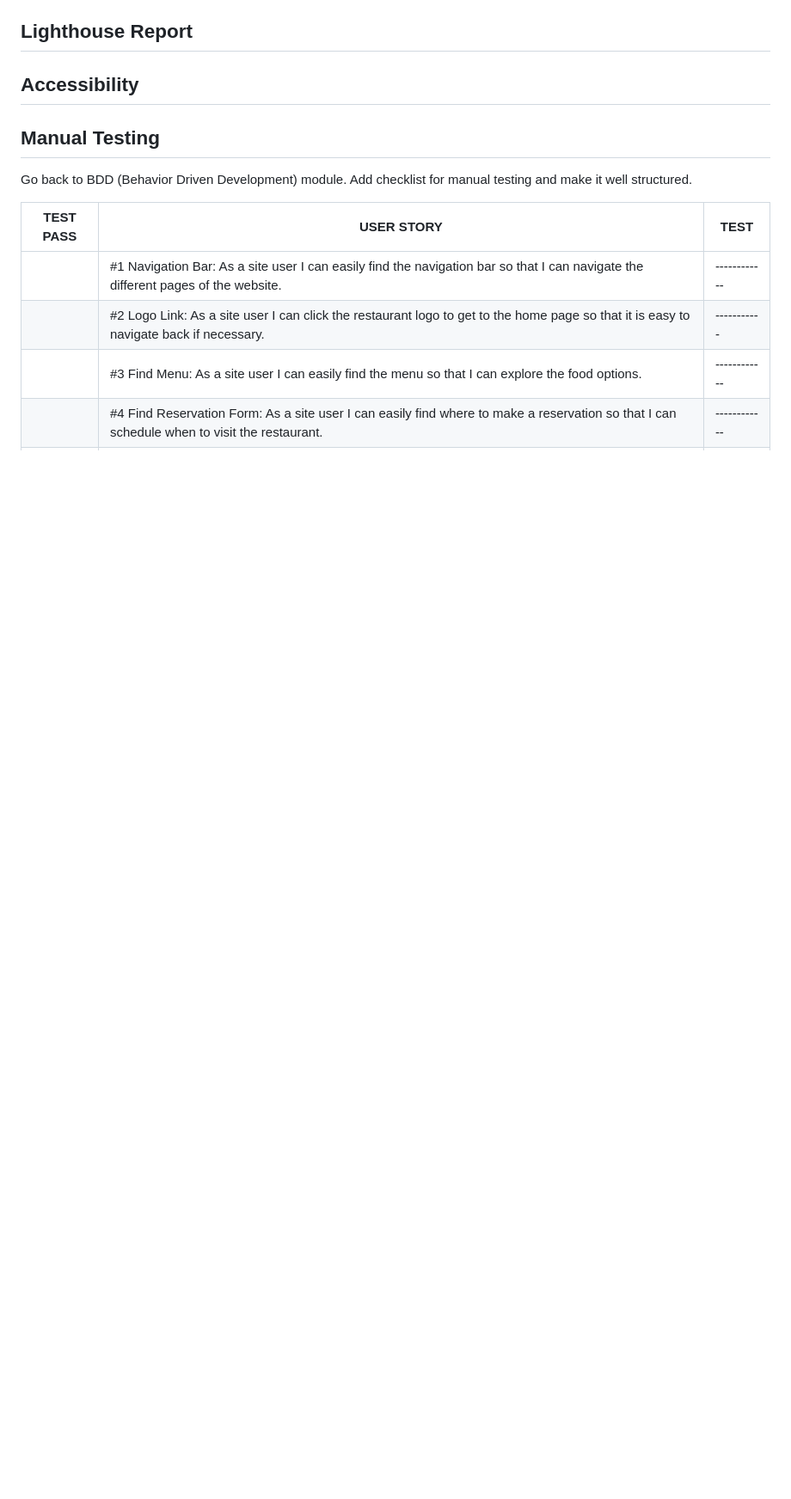
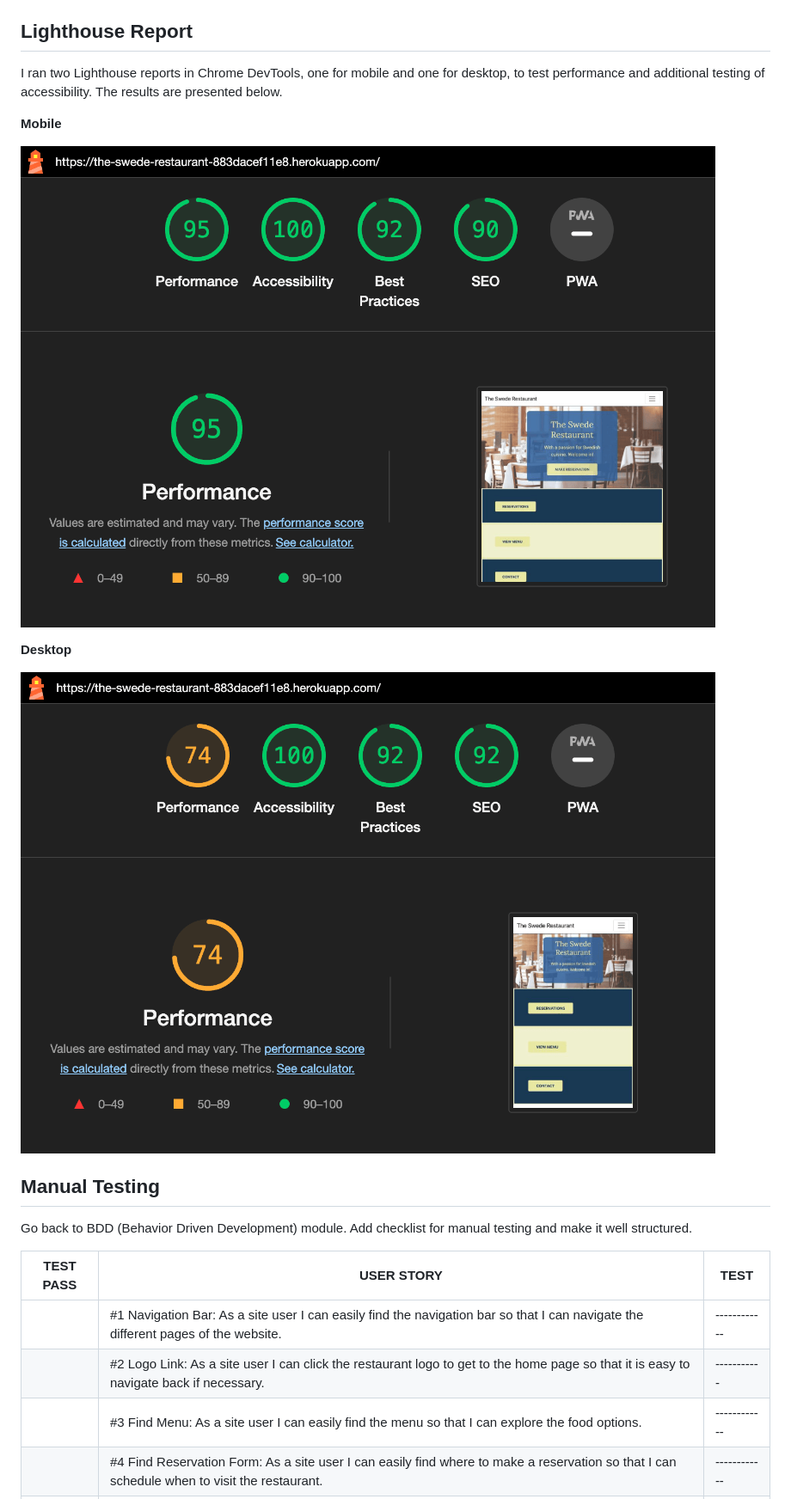
Before and after one commit to gustafsson96/the-swede-restaurant, a Markdown page: TESTING.md, the part around the change printed below. Shown: that part at 86% size. Rendered like a GitHub page; pictures changed too: documentation/testing/lighthouse-report-device-sh.png (added), documentation/testing/lighthouse-report-mobile-sh.png (added); blank space fills up the shorter version.

Commit message:
Add Lighthouse and WAVE testing to TESTING.md

```diff
--- a/TESTING.md
+++ b/TESTING.md
@@ -177,6 +183,14 @@ To validate the JavaScript code for this project, I used **[JSHint](https://jshi
 ## Lighthouse Report
 
-## Accessibility
+I ran two Lighthouse reports in Chrome DevTools, one for mobile and one for desktop, to test performance and additional testing of accessibility. The results are presented below.
+
+**Mobile**
+
+![screenshot of lighthouse report mobile](/documentation/testing/lighthouse-report-mobile-sh.png)
+
+**Desktop**
+
+![screenshot of lighthouse report desktop](/documentation/testing/lighthouse-report-device-sh.png)
 
 ## Manual Testing
 
```
Also changed, not shown: other parts of TESTING.md (+7 -1 lines), documentation/testing/wave-testing-screenshot.png (added).
